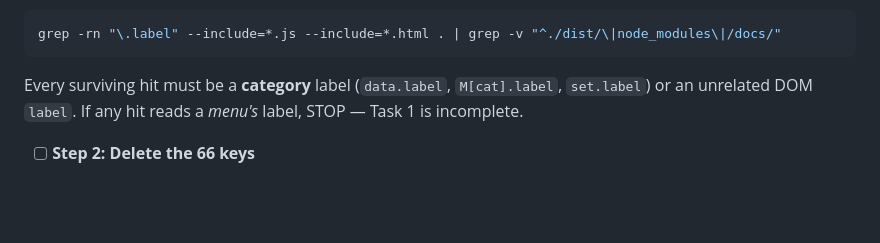
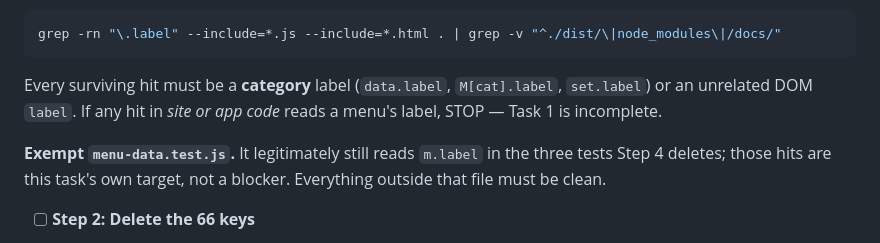
Before and after one commit to vaavkitchenandcaterers/console, a Markdown page: docs/2026-08-31-numbers-and-occasions-plan.md, the part around the change. Rendered like a GitHub page; blank space fills up the shorter version.

Commit message:
docs: fix Task 2's self-blocking grep — exempt menu-data.test.js
Its three label tests are the step's own downstream target, not evidence
that Task 1 was incomplete.

Co-Authored-By: Claude Opus 5 <noreply@anthropic.com>

````diff
--- a/docs/2026-08-31-numbers-and-occasions-plan.md
+++ b/docs/2026-08-31-numbers-and-occasions-plan.md
@@ -209,7 +209,9 @@ The occasion moves to the filter and the card kicker instead."
 grep -rn "\.label" --include=*.js --include=*.html . | grep -v "^./dist/\|node_modules\|/docs/"
 ```
 
-Every surviving hit must be a **category** label (`data.label`, `M[cat].label`, `set.label`) or an unrelated DOM `label`. If any hit reads a *menu's* label, STOP — Task 1 is incomplete.
+Every surviving hit must be a **category** label (`data.label`, `M[cat].label`, `set.label`) or an unrelated DOM `label`. If any hit in *site or app code* reads a menu's label, STOP — Task 1 is incomplete.
+
+**Exempt `menu-data.test.js`.** It legitimately still reads `m.label` in the three tests Step 4 deletes; those hits are this task's own target, not a blocker. Everything outside that file must be clean.
 
 - [ ] **Step 2: Delete the 66 keys**
 
````
